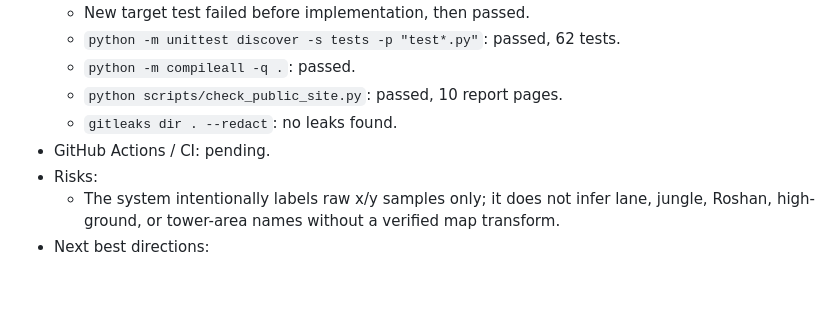
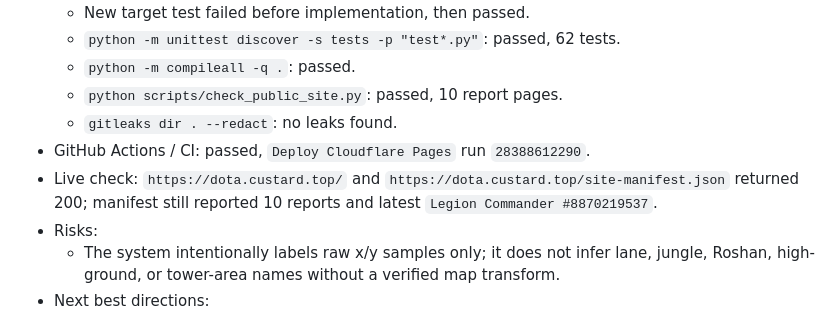
Before and after one commit to Muguett-DBY/cstd-help, a Markdown page: .agent/iteration-log.md, the part around the change. Rendered like a GitHub page; blank space fills up the shorter version.

```diff
--- a/.agent/iteration-log.md
+++ b/.agent/iteration-log.md
@@ -452,7 +452,8 @@
   - `python -m compileall -q .`: passed.
   - `python scripts/check_public_site.py`: passed, 10 report pages.
   - `gitleaks dir . --redact`: no leaks found.
-- GitHub Actions / CI: pending.
+- GitHub Actions / CI: passed, `Deploy Cloudflare Pages` run `28388612290`.
+- Live check: `https://dota.custard.top/` and `https://dota.custard.top/site-manifest.json` returned 200; manifest still reported 10 reports and latest `Legion Commander #8870219537`.
 - Risks:
   - The system intentionally labels raw x/y samples only; it does not infer lane, jungle, Roshan, high-ground, or tower-area names without a verified map transform.
 - Next best directions:
```
Also changed, not shown: .agent/orchestrator-log.md (+12 -0 lines).
